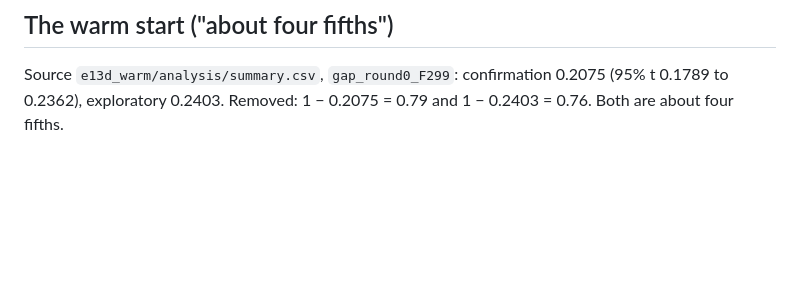
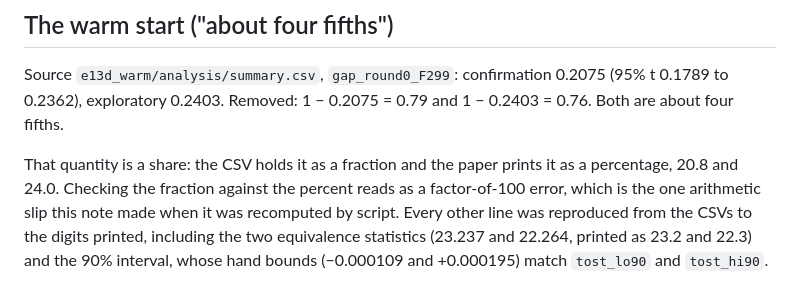
Before and after one commit to freddysccheung-067/hypergamic-matching-markets, a Markdown page: docs/ARITHMETIC_CHECK.md, the part around the change. Rendered like a GitHub page; blank space fills up the shorter version.

Commit message:
docs: the hand arithmetic, recomputed by script, and the verification table brought up to date
Every value in ARITHMETIC_CHECK.md was recomputed from the same CSVs, including the two equivalence statistics and the 90 percent interval, and all of them reproduce to the digit. The one apparent disagreement was in the check rather than the paper: a share held as 0.2075 in the CSV compared against the 20.8 it prints as, a factor of a hundred. That is noted where it happens, since a units slip is the class of error the note exists to catch.

The revision report's Phase 7 rows now carry the commit the clean-checkout build was run at, and say what the arithmetic recheck found.

```diff
--- a/docs/ARITHMETIC_CHECK.md
+++ b/docs/ARITHMETIC_CHECK.md
@@ -79,3 +79,11 @@ the 0.002 margin, which is the abstract's "does not close".
 Source `e13d_warm/analysis/summary.csv`, `gap_round0_F299`: confirmation 0.2075
 (95% t 0.1789 to 0.2362), exploratory 0.2403. Removed: 1 − 0.2075 = 0.79 and
 1 − 0.2403 = 0.76. Both are about four fifths.
+
+That quantity is a share: the CSV holds it as a fraction and the paper prints it
+as a percentage, 20.8 and 24.0. Checking the fraction against the percent reads as
+a factor-of-100 error, which is the one arithmetic slip this note made when it was
+recomputed by script. Every other line was reproduced from the CSVs to the digits
+printed, including the two equivalence statistics (23.237 and 22.264, printed as
+23.2 and 22.3) and the 90% interval, whose hand bounds (−0.000109 and +0.000195)
+match `tost_lo90` and `tost_hi90`.
```
Also changed, not shown: docs/REVISION_REPORT.md (+2 -2 lines).
